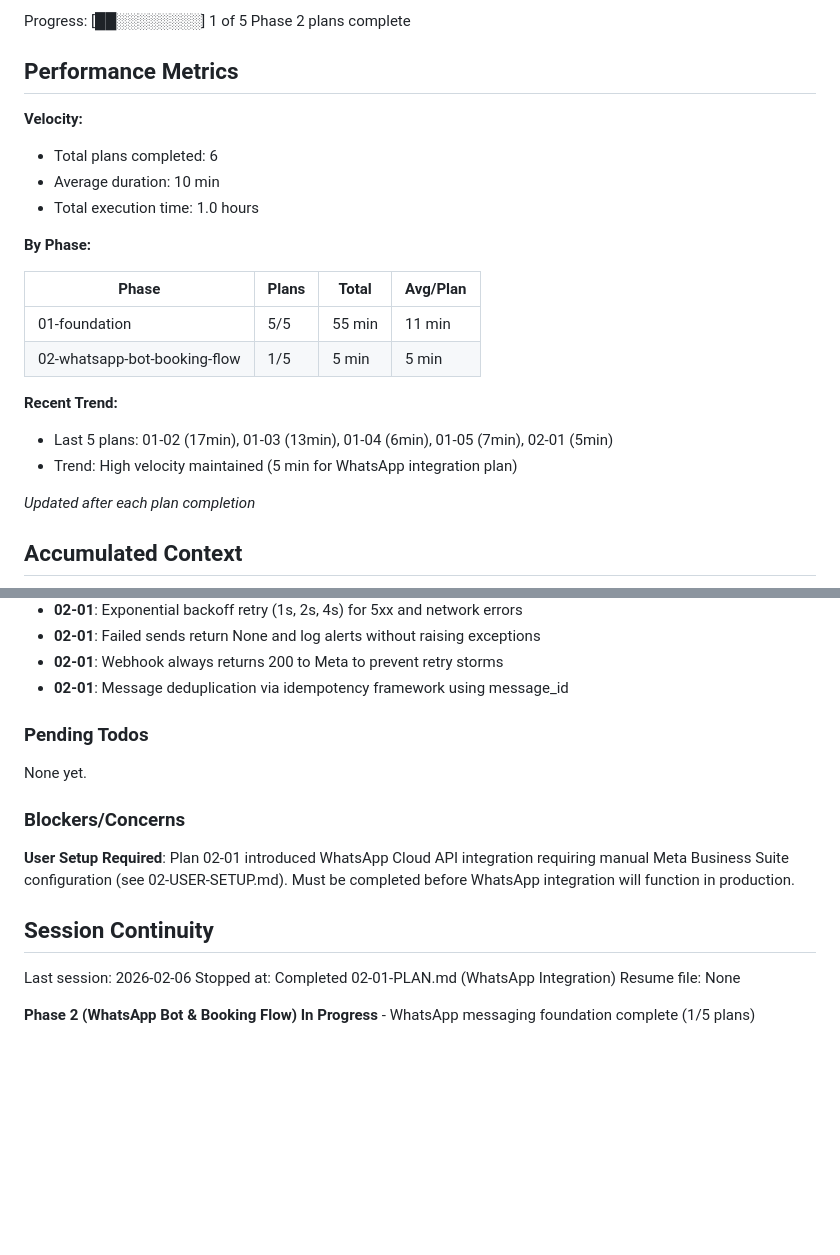
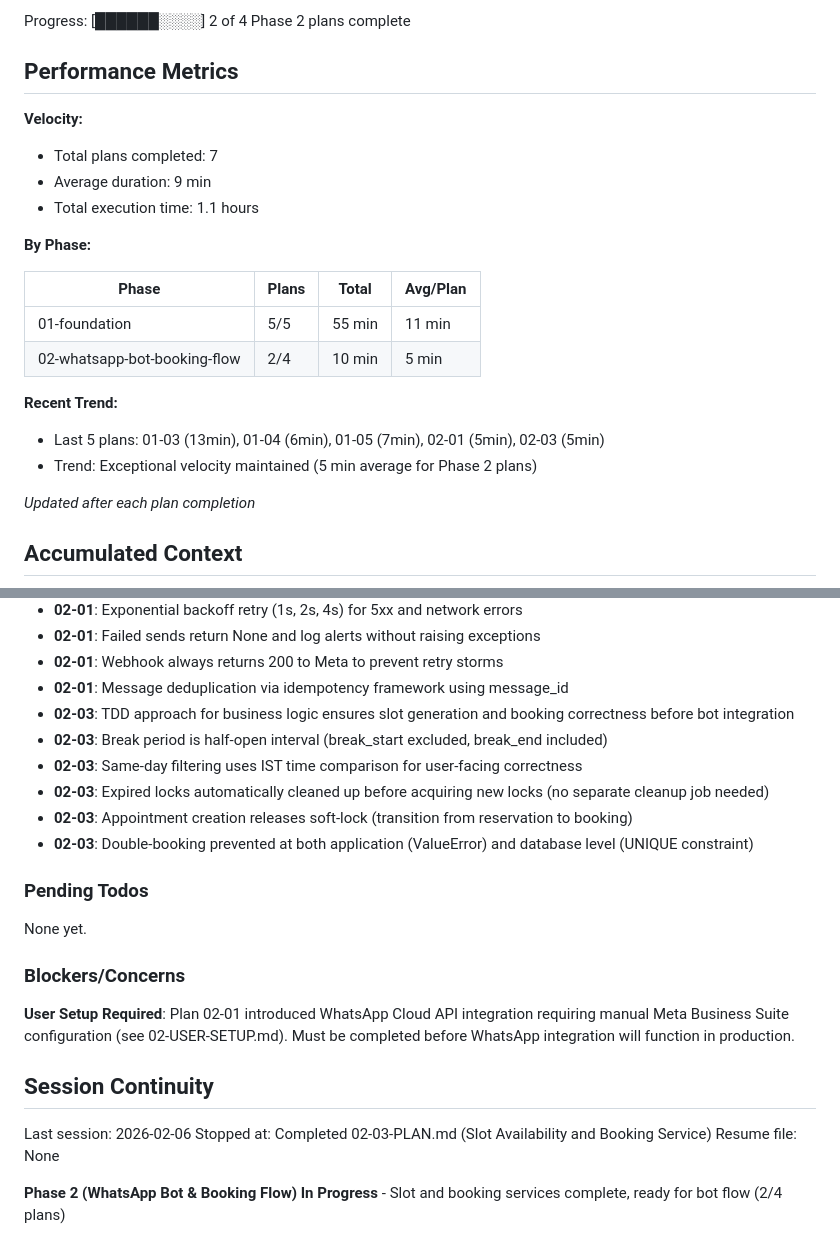
Before and after one commit to KanaparthySaiSreekar/docbot, a Markdown page: .planning/STATE.md, 2 parts joined by grey strips. Drawn GitHub-style; blank space fills up the shorter version.

Commit message:
docs(02-03): complete slot availability and booking service plan
Tasks completed: 2/2
- TDD slot availability service
- TDD booking service

SUMMARY: .planning/phases/02-whatsapp-bot-booking-flow/02-03-SUMMARY.md

```diff
--- a/.planning/STATE.md
+++ b/.planning/STATE.md
@@ -16,23 +16,23 @@ Last activity: 2026-02-06 — Completed 02-01-PLAN.md
 
-Progress: [██░░░░░░░░] 1 of 5 Phase 2 plans complete
+Progress: [██████░░░░] 2 of 4 Phase 2 plans complete
 
 ## Performance Metrics
 
 **Velocity:**
-- Total plans completed: 6
-- Average duration: 10 min
-- Total execution time: 1.0 hours
+- Total plans completed: 7
+- Average duration: 9 min
+- Total execution time: 1.1 hours
 
 **By Phase:**
 
 | Phase | Plans | Total | Avg/Plan |
 |-------|-------|-------|----------|
 | 01-foundation | 5/5 | 55 min | 11 min |
-| 02-whatsapp-bot-booking-flow | 1/5 | 5 min | 5 min |
+| 02-whatsapp-bot-booking-flow | 2/4 | 10 min | 5 min |
 
 **Recent Trend:**
-- Last 5 plans: 01-02 (17min), 01-03 (13min), 01-04 (6min), 01-05 (7min), 02-01 (5min)
-- Trend: High velocity maintained (5 min for WhatsApp integration plan)
+- Last 5 plans: 01-03 (13min), 01-04 (6min), 01-05 (7min), 02-01 (5min), 02-03 (5min)
+- Trend: Exceptional velocity maintained (5 min average for Phase 2 plans)
 
 *Updated after each plan completion*
 
@@ -69,6 +69,12 @@ Recent decisions affecting current work:
 - **02-01**: Failed sends return None and log alerts without raising exceptions
 - **02-01**: Webhook always returns 200 to Meta to prevent retry storms
 - **02-01**: Message deduplication via idempotency framework using message_id
+- **02-03**: TDD approach for business logic ensures slot generation and booking correctness before bot integration
+- **02-03**: Break period is half-open interval (break_start excluded, break_end included)
+- **02-03**: Same-day filtering uses IST time comparison for user-facing correctness
+- **02-03**: Expired locks automatically cleaned up before acquiring new locks (no separate cleanup job needed)
+- **02-03**: Appointment creation releases soft-lock (transition from reservation to booking)
+- **02-03**: Double-booking prevented at both application (ValueError) and database level (UNIQUE constraint)
 
 ### Pending Todos
 
@@ -81,7 +87,7 @@ None yet.
 ## Session Continuity
 
 Last session: 2026-02-06
-Stopped at: Completed 02-01-PLAN.md (WhatsApp Integration)
+Stopped at: Completed 02-03-PLAN.md (Slot Availability and Booking Service)
 Resume file: None
 
-**Phase 2 (WhatsApp Bot & Booking Flow) In Progress** - WhatsApp messaging foundation complete (1/5 plans)
+**Phase 2 (WhatsApp Bot & Booking Flow) In Progress** - Slot and booking services complete, ready for bot flow (2/4 plans)
```
Also changed, not shown: other parts of .planning/STATE.md (+2 -2 lines), 1 other file.
